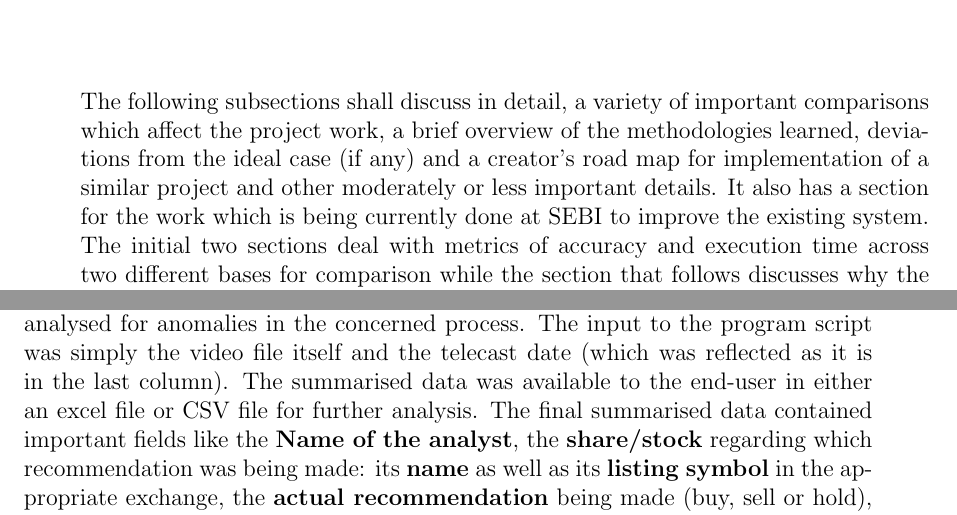
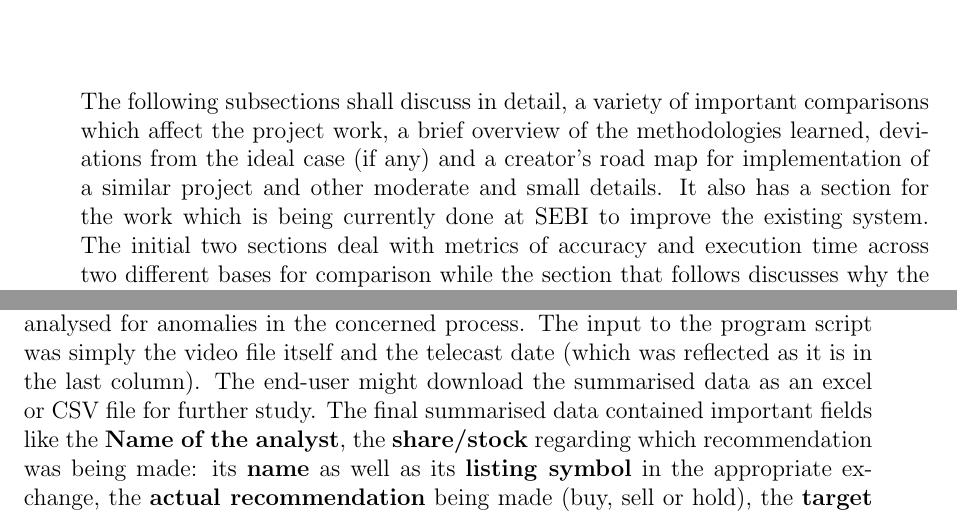
Before and after one commit to pronoym99/Mtech-dissertation, a LaTeX thesis (Report/main.tex, which reads Report/content/chapter5.tex, Report/content/chapter6.tex): two parts of pages 40 and 49 of 51, joined at a grey line, cut so that both start at the same text. Compiled offline with pdfLaTeX.

Commit message:
Remove plagiarism

```diff
--- a/Report/content/chapter5.tex
+++ b/Report/content/chapter5.tex
@@ -1,6 +1,6 @@
 \chapter{Results and discussions} \label{chapter5}
 
-The following subsections shall discuss in detail, a variety of important comparisons which affect the project work, a brief overview of the methodologies learned, deviations from the ideal case (if any) and a creator’s road map for implementation of a similar project and other moderately or less important details. It also has a section for the work which is being currently done at SEBI to improve the existing system. The initial two sections deal with metrics of accuracy and execution time across two different bases for comparison while the section that follows discusses why the metrics are chosen and defined as they are. \par
+The following subsections shall discuss in detail, a variety of important comparisons which affect the project work, a brief overview of the methodologies learned, deviations from the ideal case (if any) and a creator’s road map for implementation of a similar project and other moderate and small details. It also has a section for the work which is being currently done at SEBI to improve the existing system. The initial two sections deal with metrics of accuracy and execution time across two different bases for comparison while the section that follows discusses why the metrics are chosen and defined as they are. \par
 
 \section{Comparison between OCR models} \label{comp_ocr}
 
--- a/Report/content/chapter6.tex
+++ b/Report/content/chapter6.tex
@@ -1,6 +1,6 @@
 \chapter{Conclusions} \label{chapter6}
 
-The various recommendations being made in NEWS shows were successfully detected (within tolerable error limits across a large size of input data), extracted and analysed for anomalies in the concerned process.  The input to the program script was simply the video file itself and the telecast date (which was reflected as it is in the last column). The summarised data was available to the end-user in either an excel file or CSV file for further analysis. The final summarised data contained important fields like the \textbf{Name of the analyst}, the \textbf{share/stock} regarding which recommendation was being made: its \textbf{name} as well as its \textbf{listing symbol} in the appropriate exchange, the \textbf{actual recommendation} being made (buy, sell or hold), the \textbf{target price} and the associated \textbf{stop loss}.  A total of eight NEWS shows were processed in this manner wherein only a single NEWS show was skipped due to the lack of recommendations being made in the video dataset available to us. \par
+The various recommendations being made in NEWS shows were successfully detected (within tolerable error limits across a large size of input data), extracted and analysed for anomalies in the concerned process.  The input to the program script was simply the video file itself and the telecast date (which was reflected as it is in the last column). The end-user might download the summarised data as an excel or CSV file for further study. The final summarised data contained important fields like the \textbf{Name of the analyst}, the \textbf{share/stock} regarding which recommendation was being made: its \textbf{name} as well as its \textbf{listing symbol} in the appropriate exchange, the \textbf{actual recommendation} being made (buy, sell or hold), the \textbf{target price} and the associated \textbf{stop loss}.  A total of eight NEWS shows were processed in this manner wherein only a single NEWS show was skipped due to the lack of recommendations being made in the video dataset available to us. \par
 
 As stated earlier in chapter \ref{chapter4}, the deployment of the above ML/DL models was parallelly done onto two separate systems, namely the HPE Ezmeral MLOPs server for single usage low-frequency requests and on a separate Linux virtual machine for large free-running batch processing workflows which would keep on running a single script continuously on a large dataset. \par
 
```
Also changed, not shown: Report/content/chapter2.tex (+1 -1 lines), Report/content/chapter4.tex (+1 -1 lines), Report/content/chapter5.tex (2 more changed lines).
